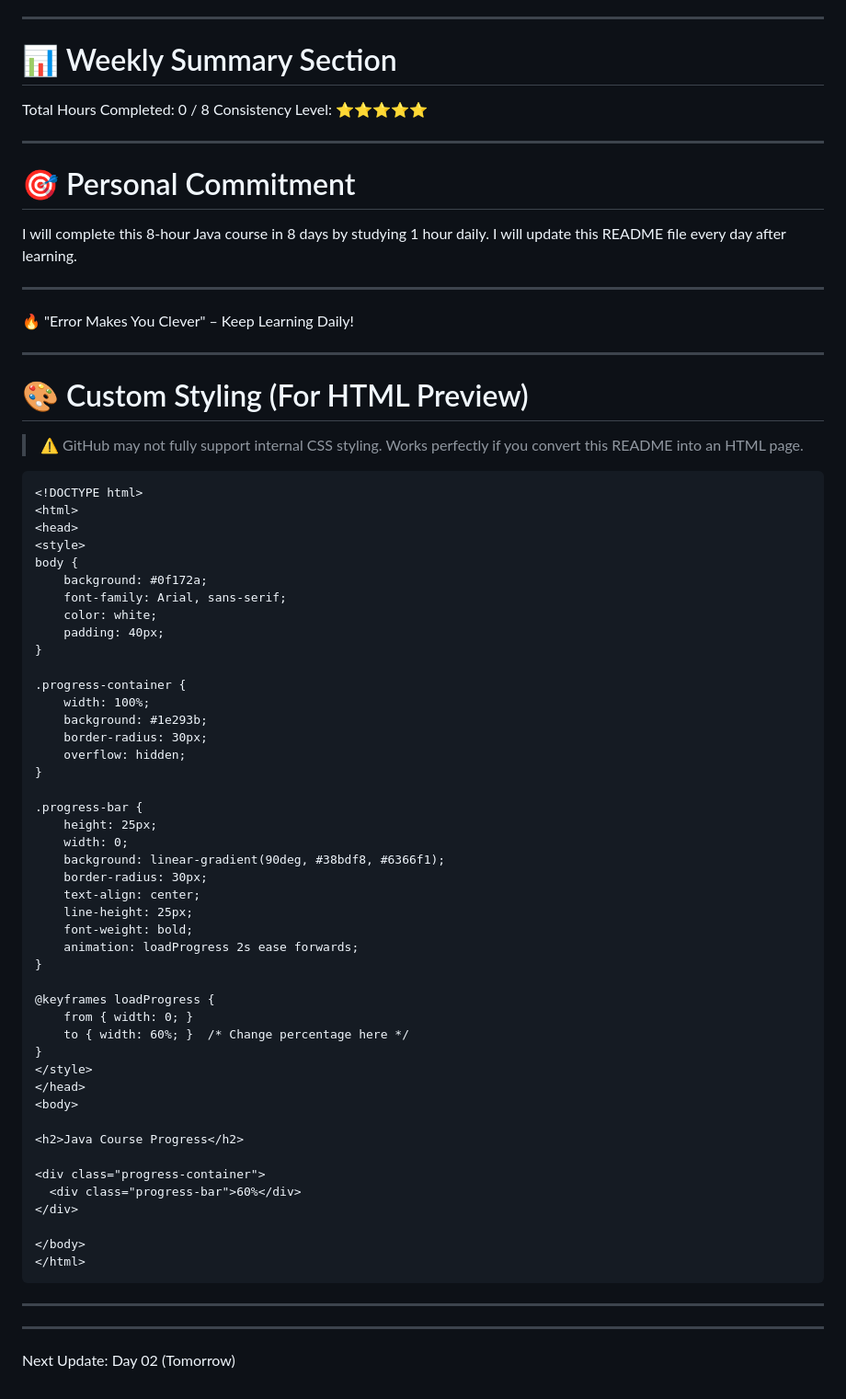
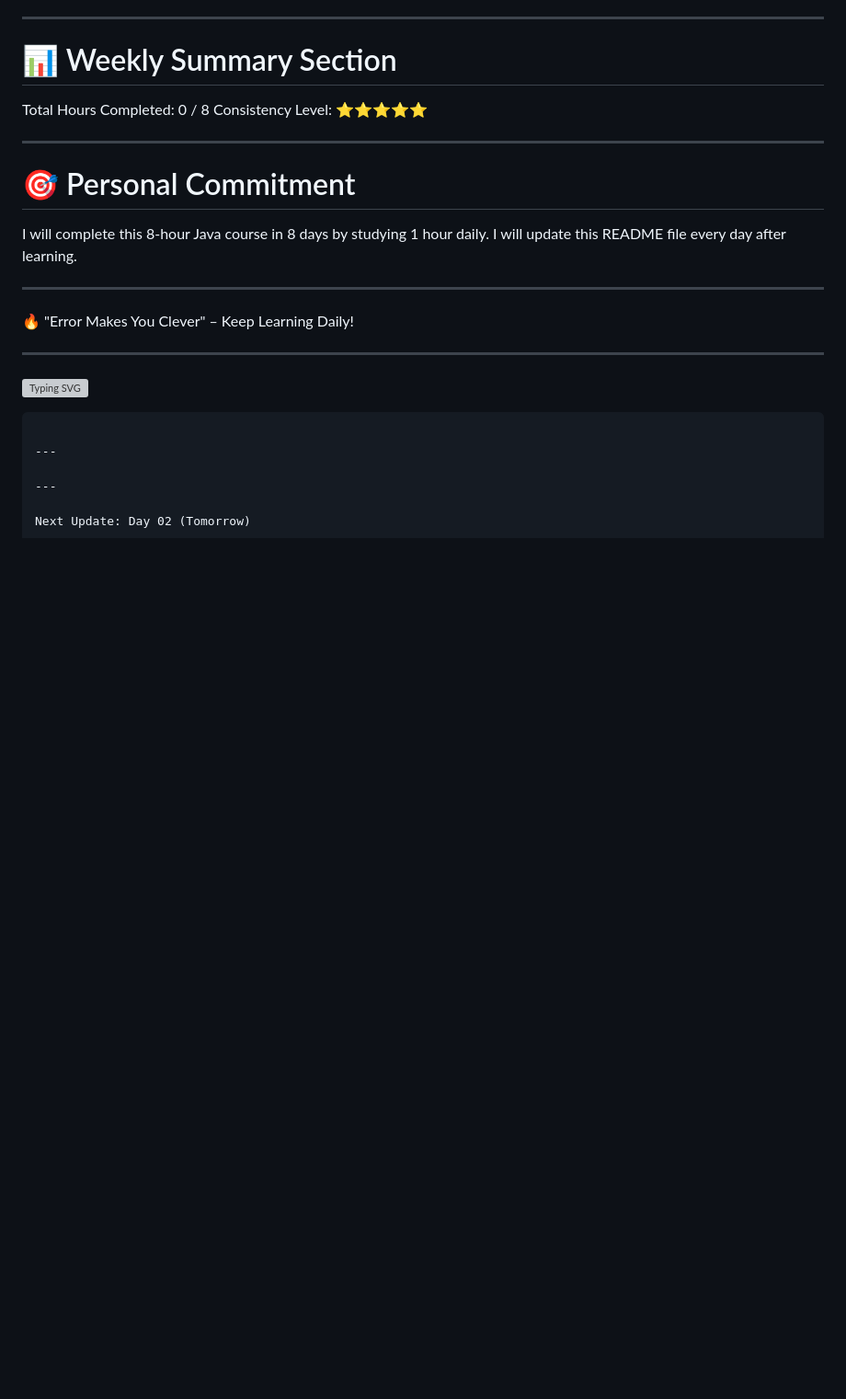
Before and after one commit to santhoshsharuk/Santhosh-Java-8Hour-Challenge, a Markdown page: README.md, the part around the change. Shown at 92% size. Rendered like a GitHub page; blank space fills up the shorter version; grey boxes are pictures that could not be loaded.

Commit message:
Remove custom HTML styling section and replace with a typing SVG for Java learning progress

````diff
--- a/README.md
+++ b/README.md
@@ -257,57 +257,7 @@ I will update this README file every day after learning.
 
 ---
 
-# 🎨 Custom Styling (For HTML Preview)
-
-> ⚠ GitHub may not fully support internal CSS styling.
-> Works perfectly if you convert this README into an HTML page.
-
-```html
-<!DOCTYPE html>
-<html>
-<head>
-<style>
-body {
-    background: #0f172a;
-    font-family: Arial, sans-serif;
-    color: white;
-    padding: 40px;
-}
-
-.progress-container {
-    width: 100%;
-    background: #1e293b;
-    border-radius: 30px;
-    overflow: hidden;
-}
-
-.progress-bar {
-    height: 25px;
-    width: 0;
-    background: linear-gradient(90deg, #38bdf8, #6366f1);
-    border-radius: 30px;
-    text-align: center;
-    line-height: 25px;
-    font-weight: bold;
-    animation: loadProgress 2s ease forwards;
-}
-
-@keyframes loadProgress {
-    from { width: 0; }
-    to { width: 60%; }  /* Change percentage here */
-}
-</style>
-</head>
-<body>
-
-<h2>Java Course Progress</h2>
-
-<div class="progress-container">
-  <div class="progress-bar">60%</div>
-</div>
-
-</body>
-</html>
+![Typing SVG](https://readme-typing-svg.herokuapp.com?color=38BDF8&lines=Learning+Java+Daily;Error+Makes+You+Clever)
 ```
 
 ---
````
